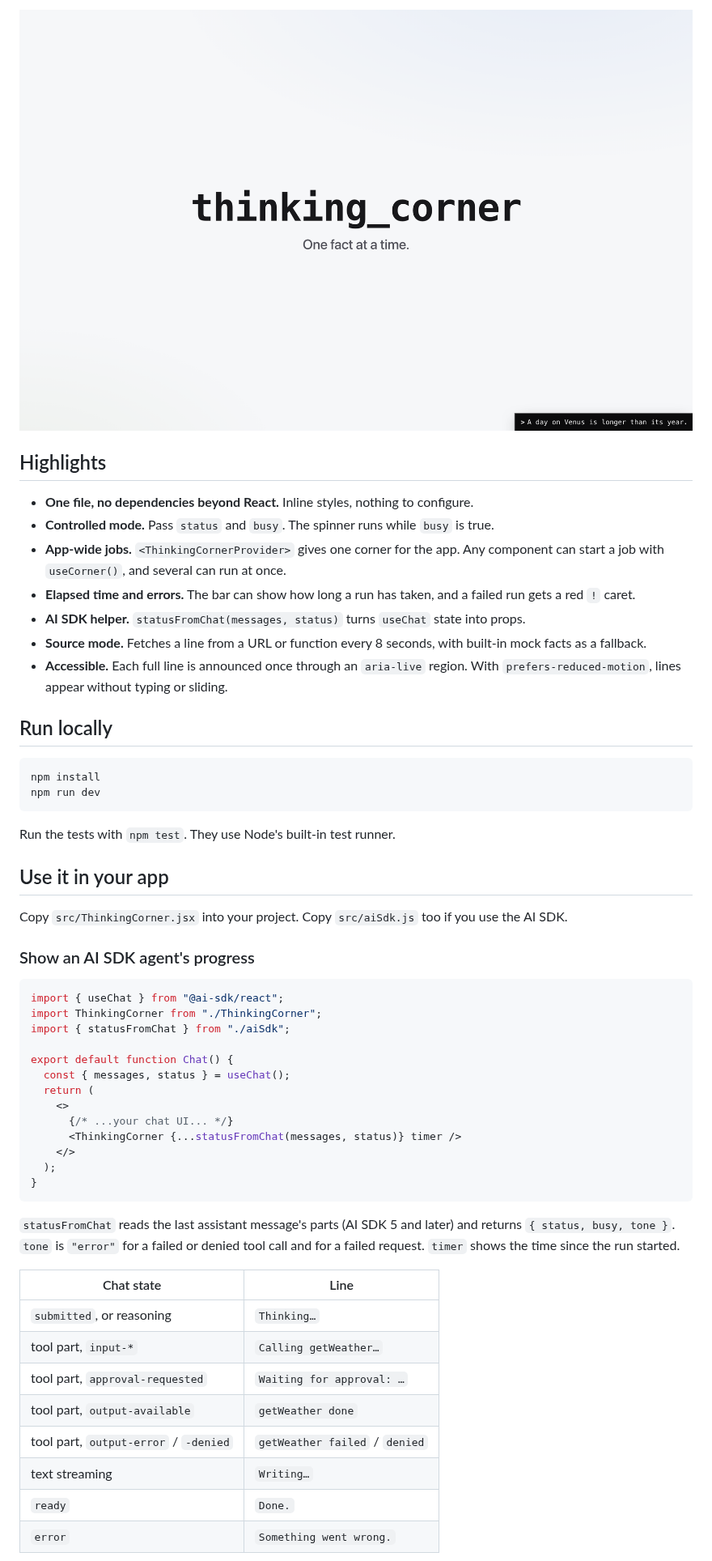
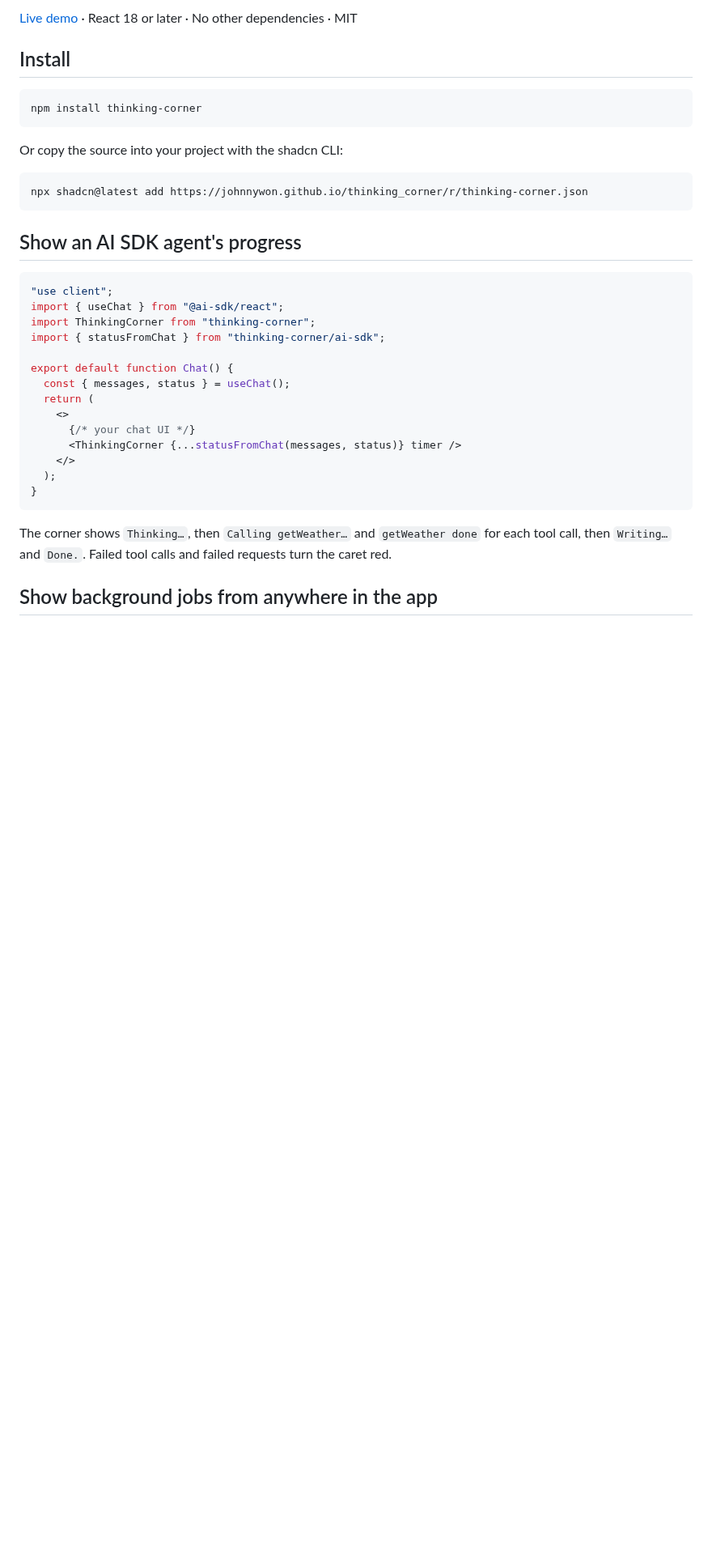
Before and after one commit to johnnywon/thinking_corner, a Markdown page: README.md, the part around one of its changes. Shown at 81% size. Drawn GitHub-style; pictures changed too: assets/thinking_corner.png (deleted); blank space fills up the shorter version.

````diff
--- a/README.md
+++ b/README.md
@@ -9,61 +8,40 @@ rotate short facts from an API.
 
-![thinking_corner pinned to the corner of a page](https://raw.githubusercontent.com/johnnywon/thinking_corner/main/assets/thinking_corner.png)
+[Live demo](https://johnnywon.github.io/thinking_corner/) · React 18 or later · No other dependencies · MIT
 
-## Highlights
-
-- **One file, no dependencies beyond React.** Inline styles, nothing to configure.
-- **Controlled mode.** Pass `status` and `busy`. The spinner runs while `busy` is true.
-- **App-wide jobs.** `<ThinkingCornerProvider>` gives one corner for the app. Any component can start a job with `useCorner()`, and several can run at once.
-- **Elapsed time and errors.** The bar can show how long a run has taken, and a failed run gets a red `!` caret.
-- **AI SDK helper.** `statusFromChat(messages, status)` turns `useChat` state into props.
-- **Source mode.** Fetches a line from a URL or function every 8 seconds, with built-in mock facts as a fallback.
-- **Accessible.** Each full line is announced once through an `aria-live` region. With `prefers-reduced-motion`, lines appear without typing or sliding.
-
-## Run locally
+## Install
 
 ```bash
-npm install
-npm run dev
+npm install thinking-corner
 ```
 
-Run the tests with `npm test`. They use Node's built-in test runner.
+Or copy the source into your project with the shadcn CLI:
 
-## Use it in your app
+```bash
+npx shadcn@latest add https://johnnywon.github.io/thinking_corner/r/thinking-corner.json
+```
 
-Copy `src/ThinkingCorner.jsx` into your project. Copy `src/aiSdk.js` too if you
-use the AI SDK.
-
-### Show an AI SDK agent's progress
+## Show an AI SDK agent's progress
 
 ```jsx
+"use client";
 import { useChat } from "@ai-sdk/react";
-import ThinkingCorner from "./ThinkingCorner";
-import { statusFromChat } from "./aiSdk";
+import ThinkingCorner from "thinking-corner";
+import { statusFromChat } from "thinking-corner/ai-sdk";
 
 export default function Chat() {
   const { messages, status } = useChat();
   return (
     <>
-      {/* ...your chat UI... */}
+      {/* your chat UI */}
       <ThinkingCorner {...statusFromChat(messages, status)} timer />
     </>
   );
 }
 ```
 
-`statusFromChat` reads the last assistant message's parts (AI SDK 5 and later)
-and returns `{ status, busy, tone }`. `tone` is `"error"` for a failed or
-denied tool call and for a failed request. `timer` shows the time since the
-run started.
+The corner shows `Thinking…`, then `Calling getWeather…` and `getWeather done`
+for each tool call, then `Writing…` and `Done.`. Failed tool calls and failed
+requests turn the caret red.
 
-| Chat state                           | Line                       |
-| ------------------------------------ | -------------------------- |
-| `submitted`, or reasoning            | `Thinking…`                |
-| tool part, `input-*`                 | `Calling getWeather…`      |
-| tool part, `approval-requested`      | `Waiting for approval: …`  |
-| tool part, `output-available`        | `getWeather done`          |
-| tool part, `output-error` / `-denied`| `getWeather failed` / `denied` |
-| text streaming                       | `Writing…`                 |
-| `ready`                              | `Done.`                    |
-| `error`                              | `Something went wrong.`    |
+## Show background jobs from anywhere in the app
 
````
Also changed, not shown: other parts of README.md (+137 -79 lines), assets/demo.gif (added), 12 other files.
